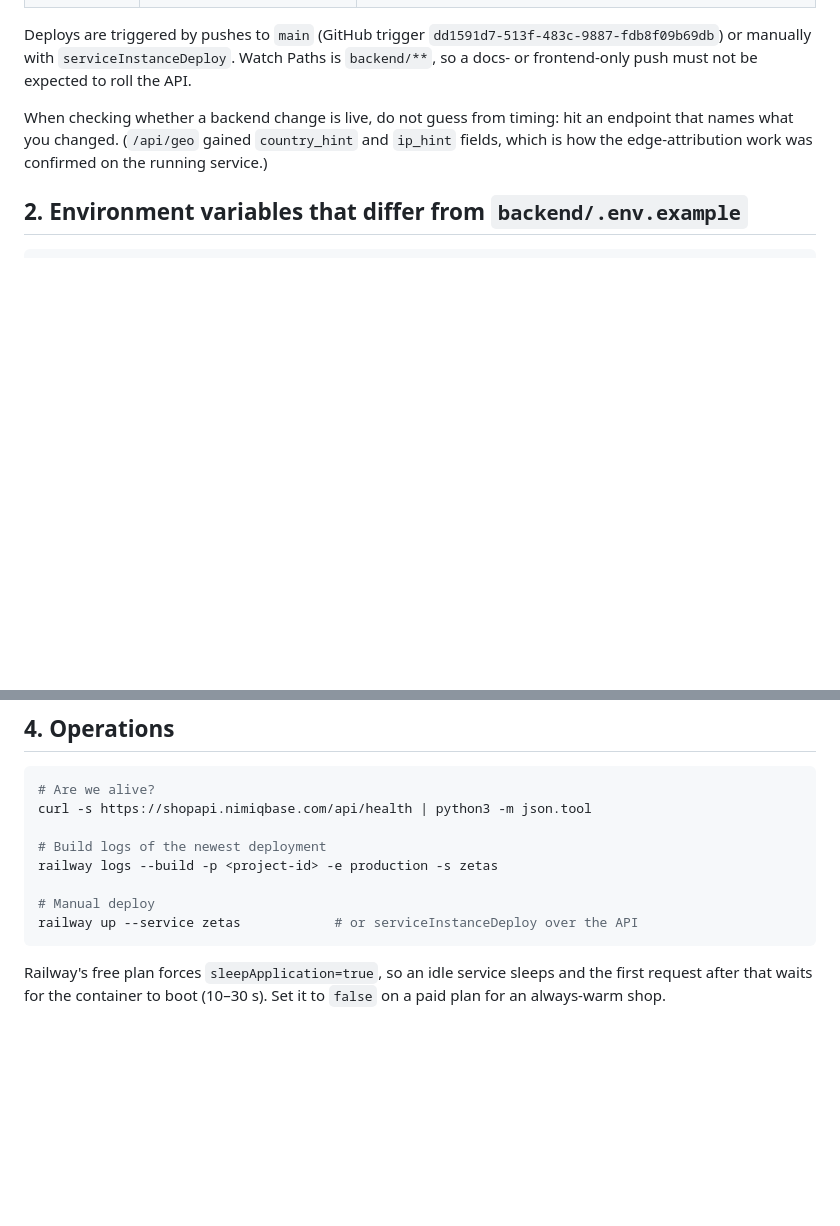
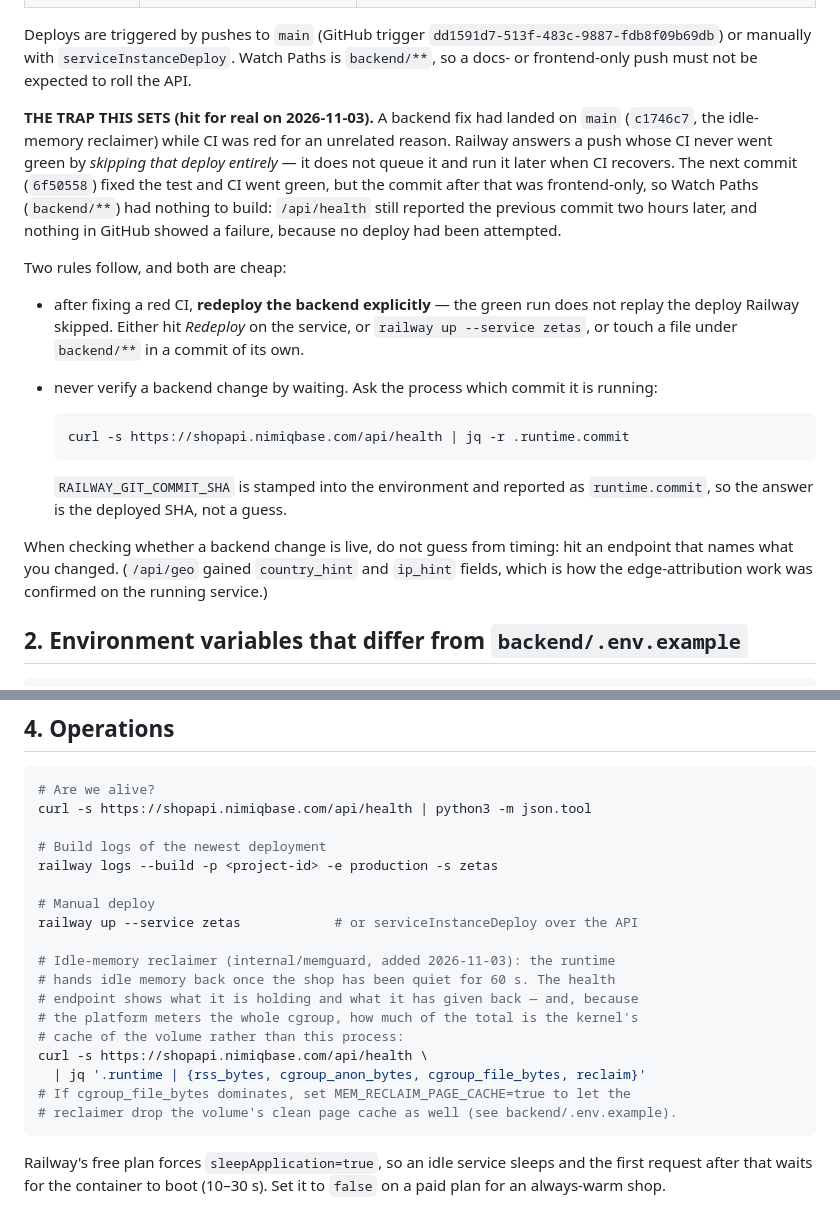
Before and after one commit to emrealt34/nimiqshop, a Markdown page: deploy/railway.md, 2 parts joined by grey strips. Rendered like a GitHub page; blank space fills up the shorter version.

Commit message:
Document the skipped-deploy trap and how to verify a backend rollout
2026-11-03: the idle-memory reclaimer landed on main while CI was red for an
unrelated test, Railway skipped that deploy, and the follow-up commit that
turned CI green was frontend-only — so Watch Paths (backend/\*\*) had nothing to
build and the service kept reporting the previous commit for two hours with no
failure anywhere in GitHub.

Records the two rules that follow (redeploy explicitly after a red CI; verify a
backend change by asking /api/health which commit it runs, never by waiting) and
the memory-reclaim verification snippet.

````diff
--- a/deploy/railway.md
+++ b/deploy/railway.md
@@ -88,6 +88,31 @@ Deploys are triggered by pushes to `main` (GitHub trigger
 `dd1591d7-513f-483c-9887-fdb8f09b69db`) or manually with
 `serviceInstanceDeploy`. Watch Paths is `backend/**`, so a docs- or
 frontend-only push must not be expected to roll the API.
+
+**THE TRAP THIS SETS (hit for real on 2026-11-03).** A backend fix had landed on
+`main` (`c1746c7`, the idle-memory reclaimer) while CI was red for an unrelated
+reason. Railway answers a push whose CI never went green by *skipping that
+deploy entirely* — it does not queue it and run it later when CI recovers. The
+next commit (`6f50558`) fixed the test and CI went green, but the commit after
+that was frontend-only, so Watch Paths (`backend/**`) had nothing to build:
+`/api/health` still reported the previous commit two hours later, and nothing
+in GitHub showed a failure, because no deploy had been attempted.
+
+Two rules follow, and both are cheap:
+
+  * after fixing a red CI, **redeploy the backend explicitly** — the green run
+    does not replay the deploy Railway skipped. Either hit *Redeploy* on the
+    service, or `railway up --service zetas`, or touch a file under
+    `backend/**` in a commit of its own.
+  * never verify a backend change by waiting. Ask the process which commit it
+    is running:
+
+    ```bash
+    curl -s https://shopapi.nimiqbase.com/api/health | jq -r .runtime.commit
+    ```
+
+    `RAILWAY_GIT_COMMIT_SHA` is stamped into the environment and reported as
+    `runtime.commit`, so the answer is the deployed SHA, not a guess.
 
 When checking whether a backend change is live, do not guess from timing: hit an
 endpoint that names what you changed. (`/api/geo` gained `country_hint` and
@@ -188,6 +213,16 @@ railway logs --build -p <project-id> -e production -s zetas
 
 # Manual deploy
 railway up --service zetas            # or serviceInstanceDeploy over the API
+
+# Idle-memory reclaimer (internal/memguard, added 2026-11-03): the runtime
+# hands idle memory back once the shop has been quiet for 60 s. The health
+# endpoint shows what it is holding and what it has given back — and, because
+# the platform meters the whole cgroup, how much of the total is the kernel's
+# cache of the volume rather than this process:
+curl -s https://shopapi.nimiqbase.com/api/health \
+  | jq '.runtime | {rss_bytes, cgroup_anon_bytes, cgroup_file_bytes, reclaim}'
+# If cgroup_file_bytes dominates, set MEM_RECLAIM_PAGE_CACHE=true to let the
+# reclaimer drop the volume's clean page cache as well (see backend/.env.example).
 ```
 
 Railway's free plan forces `sleepApplication=true`, so an idle service sleeps
````
